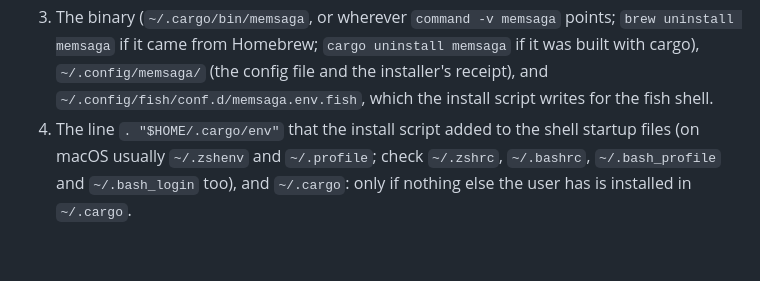
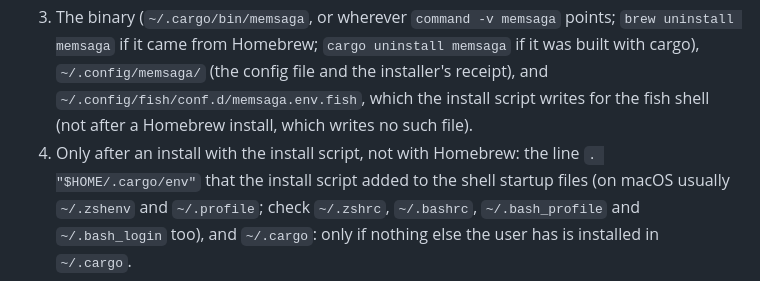
Before and after one commit to grimmerk/memsaga, a Markdown page: INSTALL-WITH-CLAUDE.md, the part around the change. Drawn GitHub-style; blank space fills up the shorter version.

Commit message:
docs: Homebrew uninstall skips the fish file and ~/.cargo clean-up
Co-Authored-By: Claude Opus 5.5 <noreply@anthropic.com>

```diff
--- a/INSTALL-WITH-CLAUDE.md
+++ b/INSTALL-WITH-CLAUDE.md
@@ -276,8 +276,10 @@ let the user choose:
    `cargo uninstall memsaga` if it was built with cargo),
    `~/.config/memsaga/` (the config file and the installer's receipt), and
    `~/.config/fish/conf.d/memsaga.env.fish`, which the install script writes
-   for the fish shell.
-4. The line `. "$HOME/.cargo/env"` that the install script added to the
+   for the fish shell (not after a Homebrew install, which writes no such
+   file).
+4. Only after an install with the install script, not with Homebrew: the
+   line `. "$HOME/.cargo/env"` that the install script added to the
    shell startup files (on macOS usually `~/.zshenv` and `~/.profile`; check
    `~/.zshrc`, `~/.bashrc`, `~/.bash_profile` and `~/.bash_login` too), and `~/.cargo`: only if
    nothing else the user has is installed in `~/.cargo`.
```
